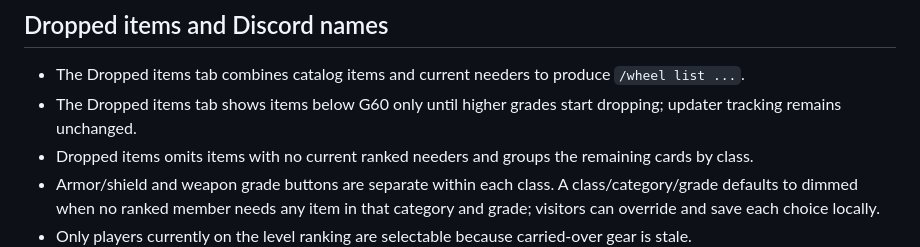
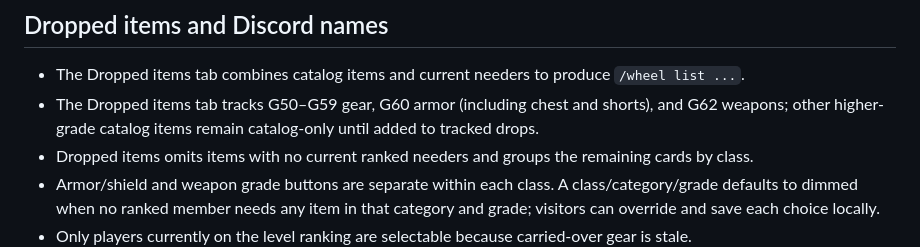
Before and after one commit to BernikJaka/Friends-gear, a Markdown page: CLAUDE.md, the part around the change. Drawn GitHub-style.

Commit message:
Document G60 armor and G62 weapon tracking

```diff
--- a/CLAUDE.md
+++ b/CLAUDE.md
@@ -54,7 +54,7 @@ private KalOnline server (https://www.eclipsekal.com).
 
 ## Dropped items and Discord names
 - The Dropped items tab combines catalog items and current needers to produce `/wheel list ...`.
-- The Dropped items tab shows items below G60 only until higher grades start dropping; updater tracking remains unchanged.
+- The Dropped items tab tracks G50–G59 gear, G60 armor (including chest and shorts), and G62 weapons; other higher-grade catalog items remain catalog-only until added to tracked drops.
 - Dropped items omits items with no current ranked needers and groups the remaining cards by class.
 - Armor/shield and weapon grade buttons are separate within each class. A class/category/grade defaults to dimmed when no ranked member needs any item in that category and grade; visitors can override and save each choice locally.
 - Only players currently on the level ranking are selectable because carried-over gear is stale.
```
